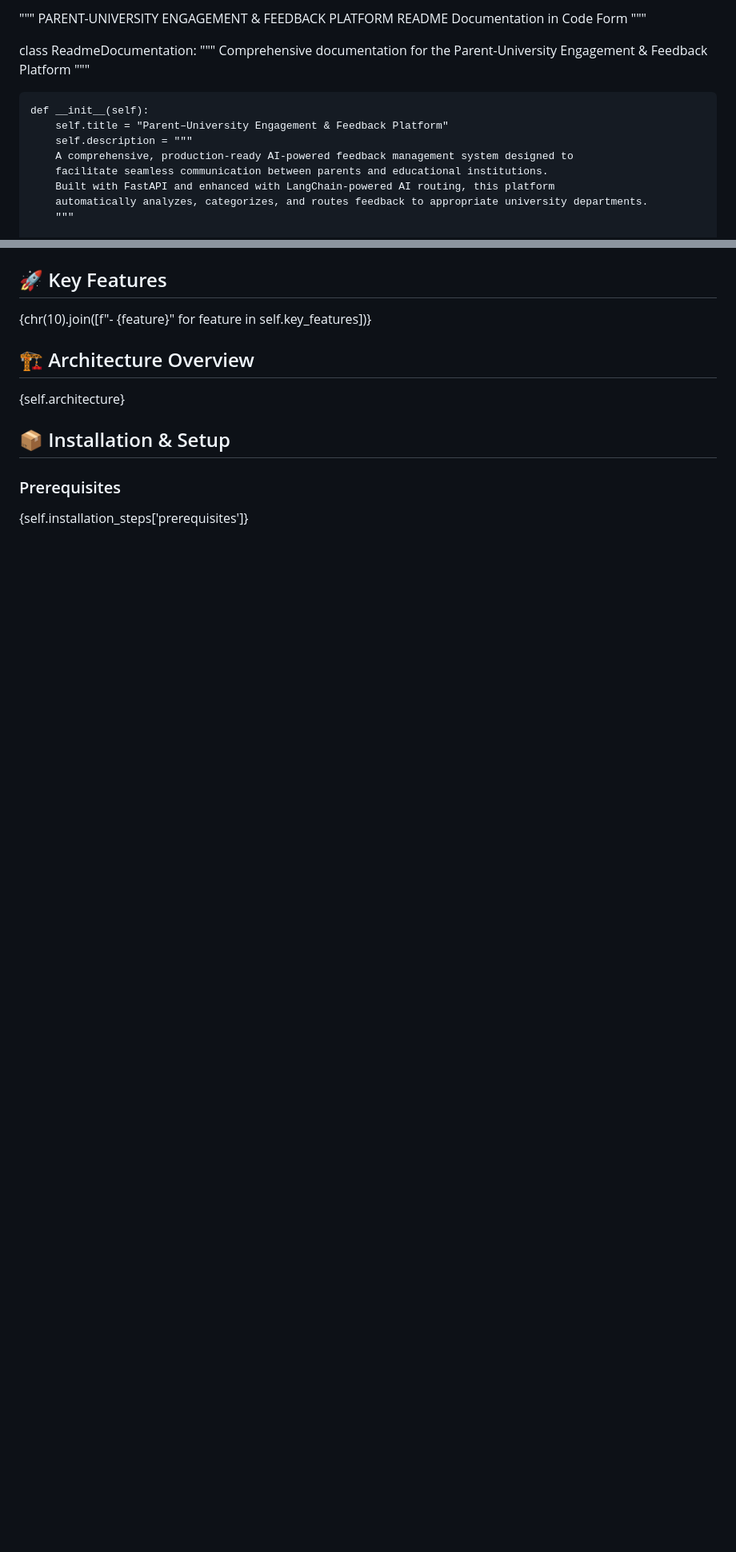
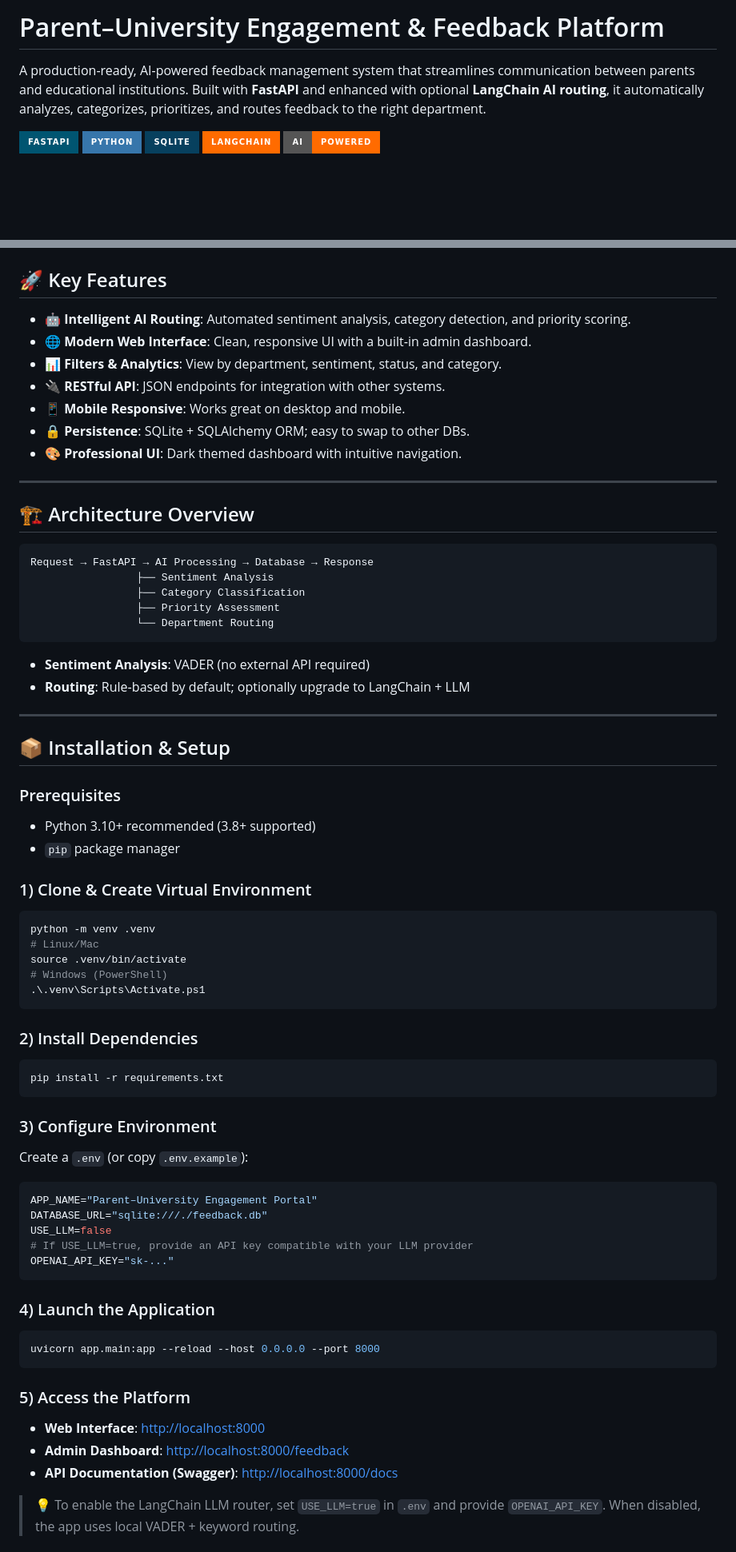
Before and after one commit to ahmad18697/Parent-University-Engagement-Feedback-Platform, a Markdown page: README.md, 2 parts joined by grey strips. Shown at 80% size. GitHub-like rendering; badges without logos; blank space fills up the shorter version.

````diff
--- a/README.md
+++ b/README.md
@@ -1,19 +1,10 @@
-"""
-PARENT-UNIVERSITY ENGAGEMENT & FEEDBACK PLATFORM
-README Documentation in Code Form
-"""
+# Parent–University Engagement & Feedback Platform
 
-class ReadmeDocumentation:
-    """
-    Comprehensive documentation for the Parent-University Engagement & Feedback Platform
-    """
+A production-ready, AI-powered feedback management system that streamlines communication between parents and educational institutions. Built with **FastAPI** and enhanced with optional **LangChain AI routing**, it automatically analyzes, categorizes, prioritizes, and routes feedback to the right department.
 
-    def __init__(self):
-        self.title = "Parent–University Engagement & Feedback Platform"
-        self.description = """
-        A comprehensive, production-ready AI-powered feedback management system designed to
-        facilitate seamless communication between parents and educational institutions.
-        Built with FastAPI and enhanced with LangChain-powered AI routing, this platform
-        automatically analyzes, categorizes, and routes feedback to appropriate university departments.
-        """
+![FastAPI](https://img.shields.io/badge/FastAPI-005571?style=for-the-badge\&logo=fastapi)
+![Python](https://img.shields.io/badge/Python-3776AB?style=for-the-badge\&logo=python\&logoColor=white)
+![SQLite](https://img.shields.io/badge/SQLite-07405E?style=for-the-badge\&logo=sqlite\&logoColor=white)
+![LangChain](https://img.shields.io/badge/LangChain-FF6B00?style=for-the-badge)
+![AI-Powered](https://img.shields.io/badge/AI-Powered-FF6B00?style=for-the-badge)
 
@@ -165,14 +12,77 @@ class ReadmeDocumentation:
 
 ## 🚀 Key Features
 
-{chr(10).join([f"- {feature}" for feature in self.key_features])}
+* **🤖 Intelligent AI Routing**: Automated sentiment analysis, category detection, and priority scoring.
+* **🌐 Modern Web Interface**: Clean, responsive UI with a built‑in admin dashboard.
+* **📊 Filters & Analytics**: View by department, sentiment, status, and category.
+* **🔌 RESTful API**: JSON endpoints for integration with other systems.
+* **📱 Mobile Responsive**: Works great on desktop and mobile.
+* **🔒 Persistence**: SQLite + SQLAlchemy ORM; easy to swap to other DBs.
+* **🎨 Professional UI**: Dark themed dashboard with intuitive navigation.
+
+---
 
 ## 🏗️ Architecture Overview
 
-{self.architecture}
+```
+Request → FastAPI → AI Processing → Database → Response
+                 ├── Sentiment Analysis
+                 ├── Category Classification
+                 ├── Priority Assessment
+                 └── Department Routing
+```
+
+* **Sentiment Analysis**: VADER (no external API required)
+* **Routing**: Rule‑based by default; optionally upgrade to LangChain + LLM
+
+---
 
 ## 📦 Installation & Setup
 
 ### Prerequisites
 
-{self.installation_steps['prerequisites']}
+* Python 3.10+ recommended (3.8+ supported)
+* `pip` package manager
+
+### 1) Clone & Create Virtual Environment
+
+```bash
+python -m venv .venv
+# Linux/Mac
+source .venv/bin/activate
+# Windows (PowerShell)
+.\.venv\Scripts\Activate.ps1
+```
+
+### 2) Install Dependencies
+
+```bash
+pip install -r requirements.txt
+```
+
+### 3) Configure Environment
+
+Create a `.env` (or copy `.env.example`):
+
+```env
+APP_NAME="Parent–University Engagement Portal"
+DATABASE_URL="sqlite:///./feedback.db"
+USE_LLM=false
+# If USE_LLM=true, provide an API key compatible with your LLM provider
+OPENAI_API_KEY="sk-..."
+```
+
+### 4) Launch the Application
+
+```bash
+uvicorn app.main:app --reload --host 0.0.0.0 --port 8000
+```
+
+### 5) Access the Platform
+
+* **Web Interface**: [http://localhost:8000](http://localhost:8000)
+* **Admin Dashboard**: [http://localhost:8000/feedback](http://localhost:8000/feedback)
+* **API Documentation (Swagger)**: [http://localhost:8000/docs](http://localhost:8000/docs)
+
+> 💡 To enable the LangChain LLM router, set `USE_LLM=true` in `.env` and provide `OPENAI_API_KEY`. When disabled, the app uses local VADER + keyword routing.
+
````
Also changed, not shown: other parts of README.md (+131 -145 lines).
